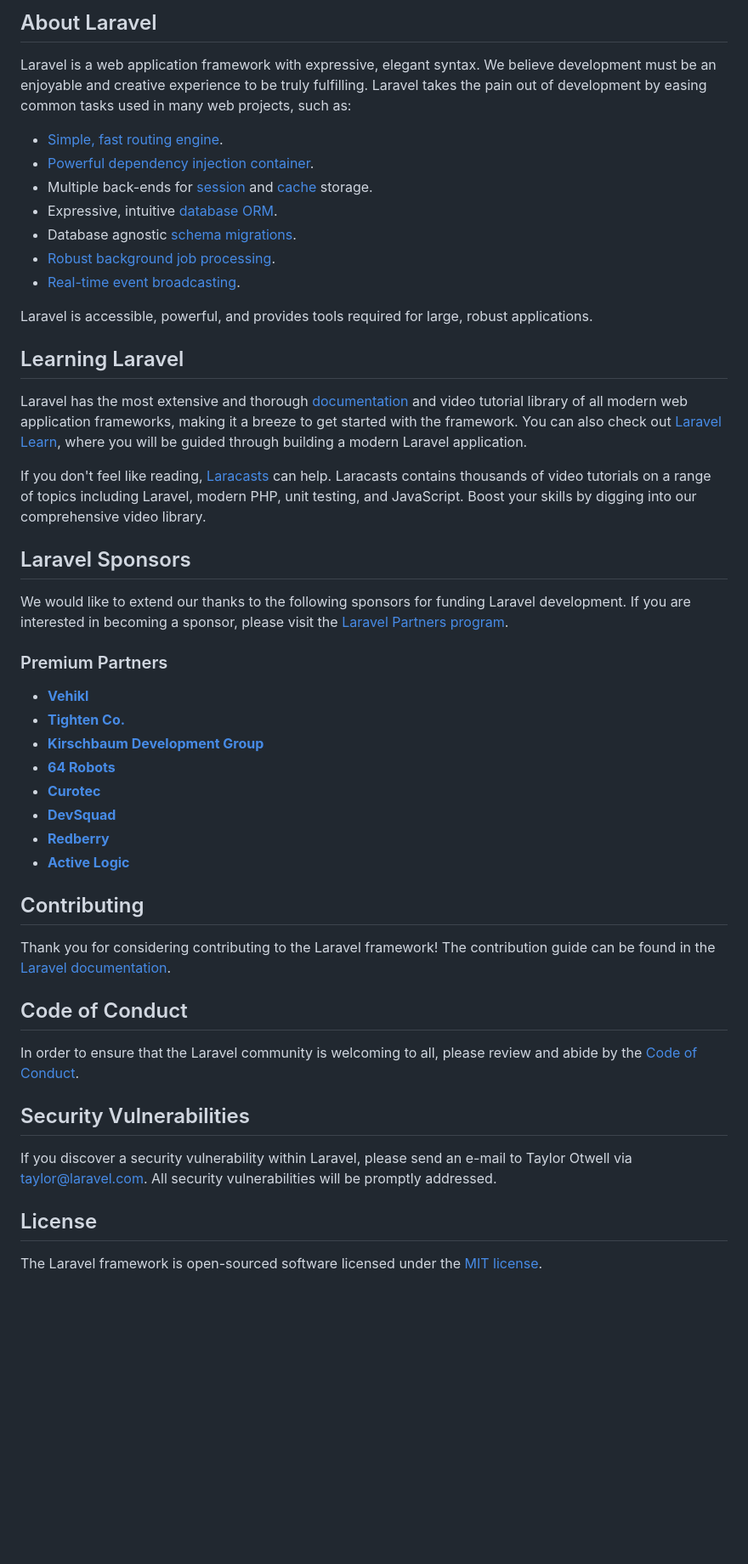
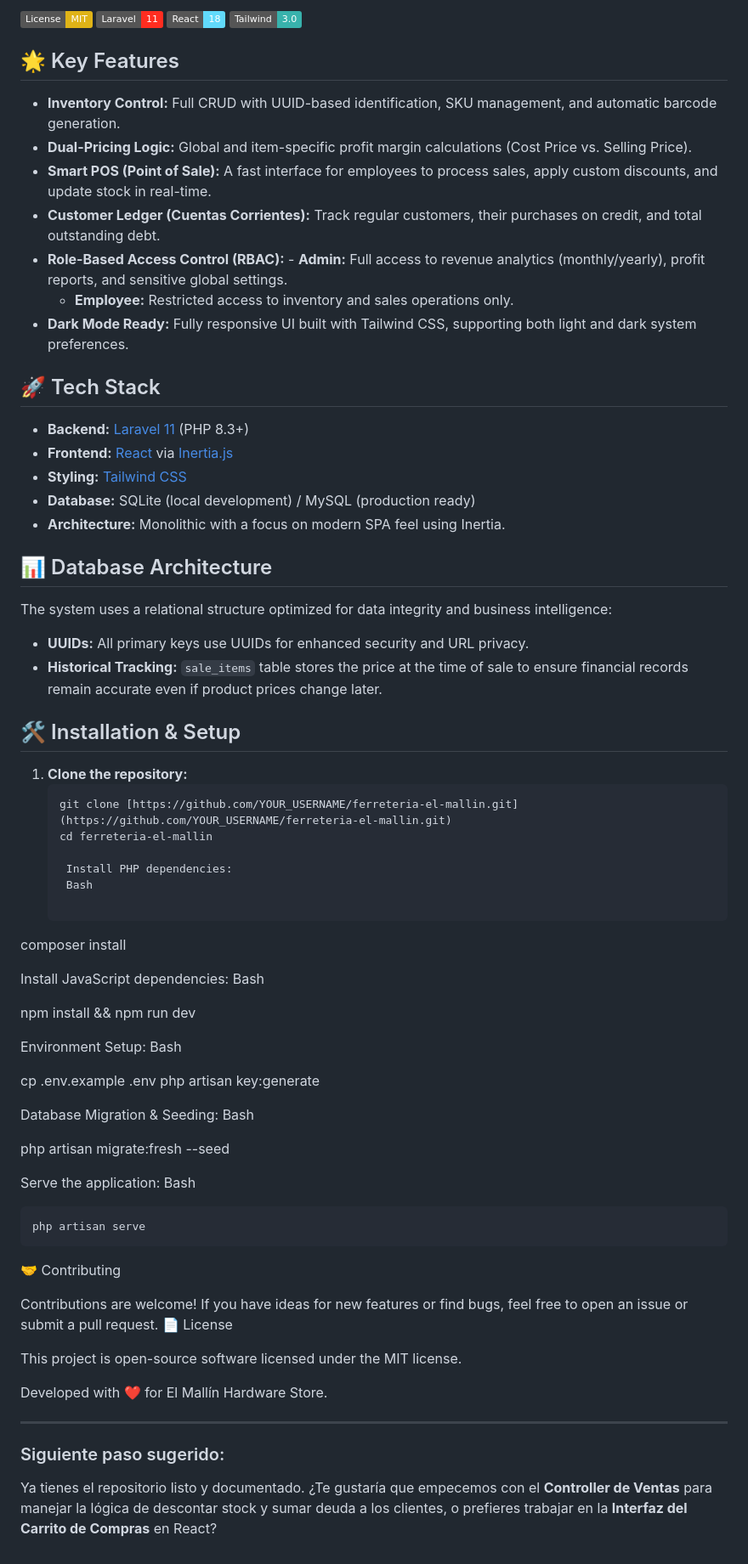
Before and after one commit to SantiAlfonso375/ferreteriaStock, a Markdown page: README.md, the part around one of its changes. Shown at 85% size. Drawn GitHub-style; badges without logos; blank space fills up the shorter version.

Commit message:
[add] new readme

````diff
--- a/README.md
+++ b/README.md
@@ -9,51 +4,80 @@
 
-## About Laravel
+![License: MIT](https://img.shields.io/badge/License-MIT-yellow.svg)
+![Laravel](https://img.shields.io/badge/Laravel-11-FF2D20?style=flat&logo=laravel)
+![React](https://img.shields.io/badge/React-18-61DAFB?style=flat&logo=react)
+![Tailwind](https://img.shields.io/badge/Tailwind-3.0-38B2AC?style=flat&logo=tailwind-css)
 
-Laravel is a web application framework with expressive, elegant syntax. We believe development must be an enjoyable and creative experience to be truly fulfilling. Laravel takes the pain out of development by easing common tasks used in many web projects, such as:
+## 🌟 Key Features
 
-- [Simple, fast routing engine](https://laravel.com/docs/routing).
-- [Powerful dependency injection container](https://laravel.com/docs/container).
-- Multiple back-ends for [session](https://laravel.com/docs/session) and [cache](https://laravel.com/docs/cache) storage.
-- Expressive, intuitive [database ORM](https://laravel.com/docs/eloquent).
-- Database agnostic [schema migrations](https://laravel.com/docs/migrations).
-- [Robust background job processing](https://laravel.com/docs/queues).
-- [Real-time event broadcasting](https://laravel.com/docs/broadcasting).
+- **Inventory Control:** Full CRUD with UUID-based identification, SKU management, and automatic barcode generation.
+- **Dual-Pricing Logic:** Global and item-specific profit margin calculations (Cost Price vs. Selling Price).
+- **Smart POS (Point of Sale):** A fast interface for employees to process sales, apply custom discounts, and update stock in real-time.
+- **Customer Ledger (Cuentas Corrientes):** Track regular customers, their purchases on credit, and total outstanding debt.
+- **Role-Based Access Control (RBAC):** - **Admin:** Full access to revenue analytics (monthly/yearly), profit reports, and sensitive global settings.
+  - **Employee:** Restricted access to inventory and sales operations only.
+- **Dark Mode Ready:** Fully responsive UI built with Tailwind CSS, supporting both light and dark system preferences.
 
-Laravel is accessible, powerful, and provides tools required for large, robust applications.
+## 🚀 Tech Stack
 
-## Learning Laravel
+- **Backend:** [Laravel 11](https://laravel.com/) (PHP 8.3+)
+- **Frontend:** [React](https://react.dev/) via [Inertia.js](https://inertiajs.com/)
+- **Styling:** [Tailwind CSS](https://tailwindcss.com/)
+- **Database:** SQLite (local development) / MySQL (production ready)
+- **Architecture:** Monolithic with a focus on modern SPA feel using Inertia.
 
-Laravel has the most extensive and thorough [documentation](https://laravel.com/docs) and video tutorial library of all modern web application frameworks, making it a breeze to get started with the framework. You can also check out [Laravel Learn](https://laravel.com/learn), where you will be guided through building a modern Laravel application.
+## 📊 Database Architecture
 
-If you don't feel like reading, [Laracasts](https://laracasts.com) can help. Laracasts contains thousands of video tutorials on a range of topics including Laravel, modern PHP, unit testing, and JavaScript. Boost your skills by digging into our comprehensive video library.
+The system uses a relational structure optimized for data integrity and business intelligence:
 
-## Laravel Sponsors
 
-We would like to extend our thanks to the following sponsors for funding Laravel development. If you are interested in becoming a sponsor, please visit the [Laravel Partners program](https://partners.laravel.com).
 
-### Premium Partners
+- **UUIDs:** All primary keys use UUIDs for enhanced security and URL privacy.
+- **Historical Tracking:** `sale_items` table stores the price at the time of sale to ensure financial records remain accurate even if product prices change later.
 
-- **[Vehikl](https://vehikl.com)**
-- **[Tighten Co.](https://tighten.co)**
-- **[Kirschbaum Development Group](https://kirschbaumdevelopment.com)**
-- **[64 Robots](https://64robots.com)**
-- **[Curotec](https://www.curotec.com/services/technologies/laravel)**
-- **[DevSquad](https://devsquad.com/hire-laravel-developers)**
-- **[Redberry](https://redberry.international/laravel-development)**
-- **[Active Logic](https://activelogic.com)**
+## 🛠️ Installation & Setup
 
-## Contributing
+1. **Clone the repository:**
+   ```bash
+   git clone [https://github.com/YOUR_USERNAME/ferreteria-el-mallin.git](https://github.com/YOUR_USERNAME/ferreteria-el-mallin.git)
+   cd ferreteria-el-mallin
 
-Thank you for considering contributing to the Laravel framework! The contribution guide can be found in the [Laravel documentation](https://laravel.com/docs/contributions).
+    Install PHP dependencies:
+    Bash
 
-## Code of Conduct
+composer install
 
-In order to ensure that the Laravel community is welcoming to all, please review and abide by the [Code of Conduct](https://laravel.com/docs/contributions#code-of-conduct).
+Install JavaScript dependencies:
+Bash
 
-## Security Vulnerabilities
+npm install && npm run dev
 
-If you discover a security vulnerability within Laravel, please send an e-mail to Taylor Otwell via [taylor@laravel.com](mailto:taylor@laravel.com). All security vulnerabilities will be promptly addressed.
+Environment Setup:
+Bash
 
-## License
+cp .env.example .env
+php artisan key:generate
 
-The Laravel framework is open-sourced software licensed under the [MIT license](https://opensource.org/licenses/MIT).
+Database Migration & Seeding:
+Bash
+
+php artisan migrate:fresh --seed
+
+Serve the application:
+Bash
+
+    php artisan serve
+
+🤝 Contributing
+
+Contributions are welcome! If you have ideas for new features or find bugs, feel free to open an issue or submit a pull request.
+📄 License
+
+This project is open-source software licensed under the MIT license.
+
+Developed with ❤️ for El Mallín Hardware Store.
+
+
+---
+
+### Siguiente paso sugerido:
+Ya tienes el repositorio listo y documentado. ¿Te gustaría que empecemos con el **Controller de Ventas** para manejar la lógica de descontar stock y sumar deuda a los clientes, o prefieres trabajar en la **Interfaz del Carrito de Compras** en React?
````
Also changed, not shown: other parts of README.md (+2 -7 lines).
